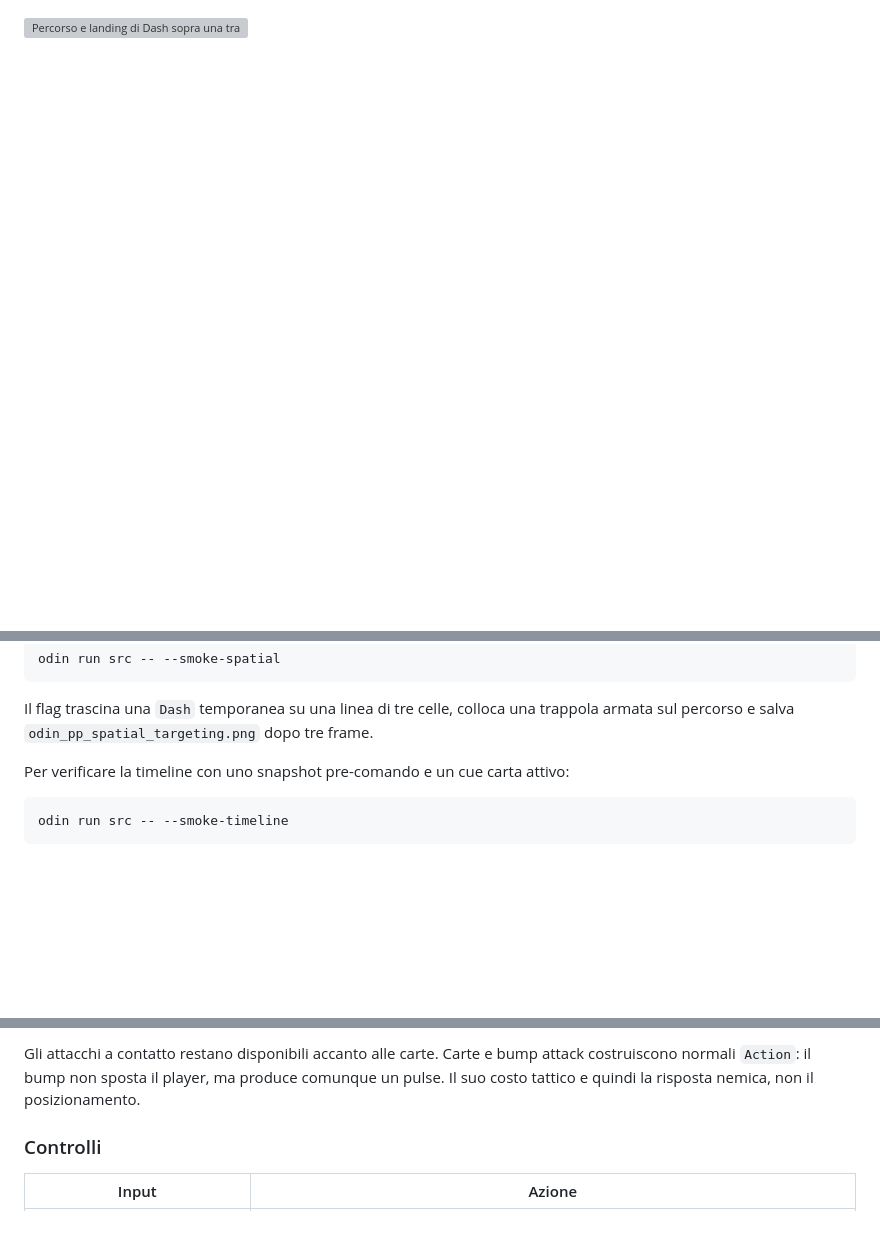
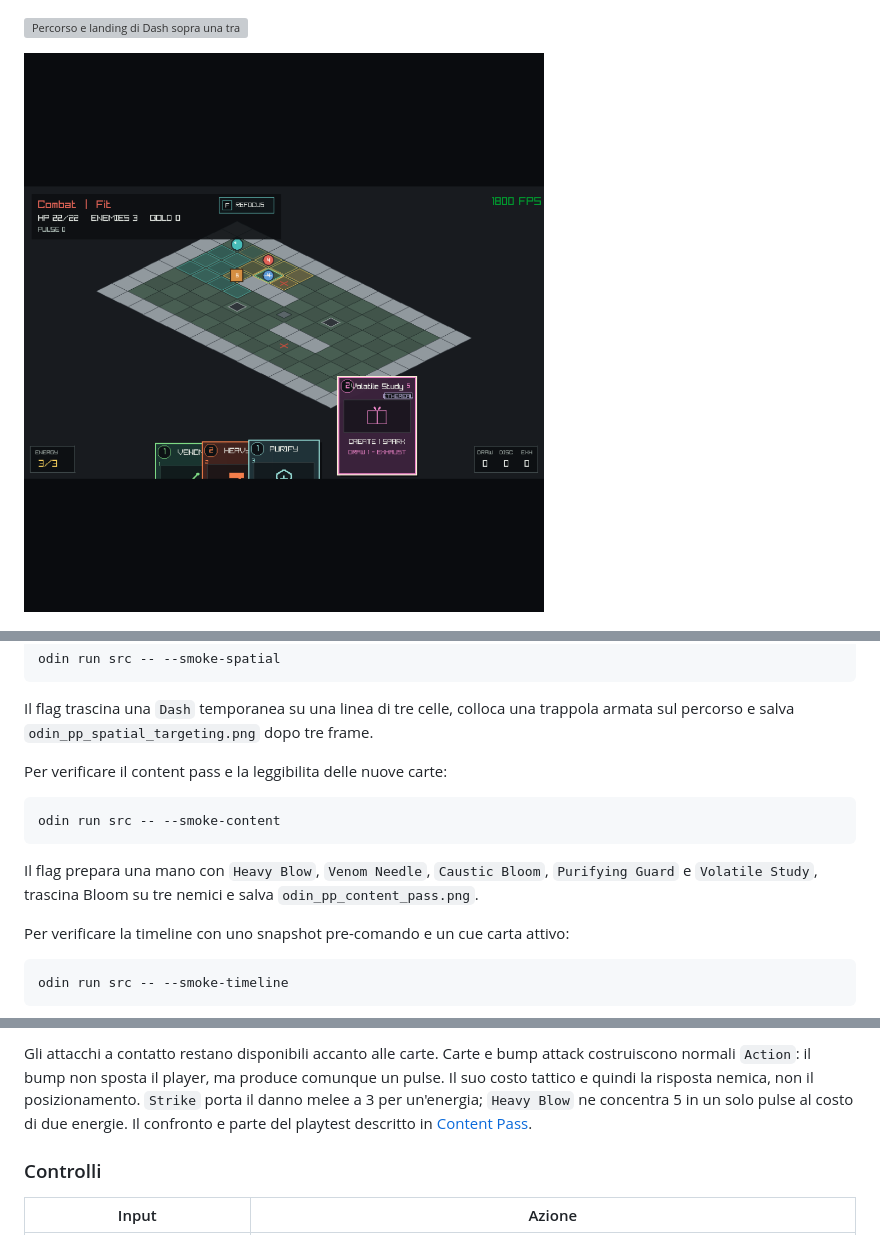
Before and after one commit to 0xdokkan/odin_pp, a Markdown page: README.md, 3 parts joined by grey strips. Rendered like a GitHub page; pictures changed too: odin_pp_content_pass.png (added); blank space fills up the shorter version; grey boxes are pictures that could not be loaded.

Commit message:
feat: add tactical card content pass

````diff
--- a/README.md
+++ b/README.md
@@ -34,6 +35,8 @@ nella [Roadmap](ROADMAP.md); i contratti di M1, M2 e M3 sono in
 ![Cast range e footprint 3x3 del targeting](odin_pp_advanced_targeting.png)
 
 ![Percorso e landing di Dash sopra una trappola](odin_pp_spatial_targeting.png)
+
+![Cinque nuove carte e targeting 3x3 di Caustic Bloom](odin_pp_content_pass.png)
 
 ![Scelta della ricompensa dopo una stanza](odin_pp_reward.png)
 
@@ -93,6 +96,16 @@ odin run src -- --smoke-spatial
 Il flag trascina una `Dash` temporanea su una linea di tre celle, colloca una
 trappola armata sul percorso e salva `odin_pp_spatial_targeting.png` dopo tre
 frame.
+
+Per verificare il content pass e la leggibilita delle nuove carte:
+
+```sh
+odin run src -- --smoke-content
+```
+
+Il flag prepara una mano con `Heavy Blow`, `Venom Needle`, `Caustic Bloom`,
+`Purifying Guard` e `Volatile Study`, trascina Bloom su tre nemici e salva
+`odin_pp_content_pass.png`.
 
 Per verificare la timeline con uno snapshot pre-comando e un cue carta attivo:
 
@@ -180,7 +193,9 @@ pannello risolto e Continue disponibile.
 Gli attacchi a contatto restano disponibili accanto alle carte. Carte e bump
 attack costruiscono normali `Action`: il bump non sposta il player, ma produce
 comunque un pulse. Il suo costo tattico e quindi la risposta nemica, non il
-posizionamento.
+posizionamento. `Strike` porta il danno melee a 3 per un'energia; `Heavy Blow`
+ne concentra 5 in un solo pulse al costo di due energie. Il confronto e parte
+del playtest descritto in [Content Pass](CONTENT_PASS.md).
 
 ### Controlli
 
````
Also changed, not shown: other parts of README.md (+1 -0 lines), CARD_SYSTEM.md (+7 -0 lines), CONTENT_PASS.md (added, +98 -0 lines), ROADMAP.md (+12 -0 lines), 4 other files.
